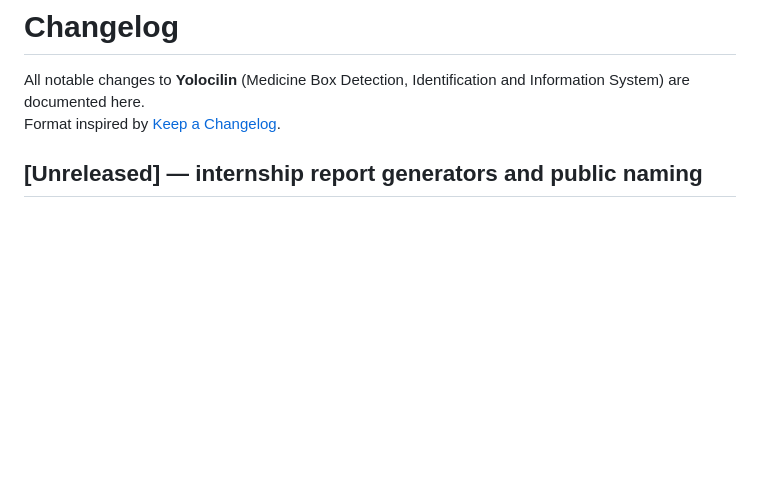
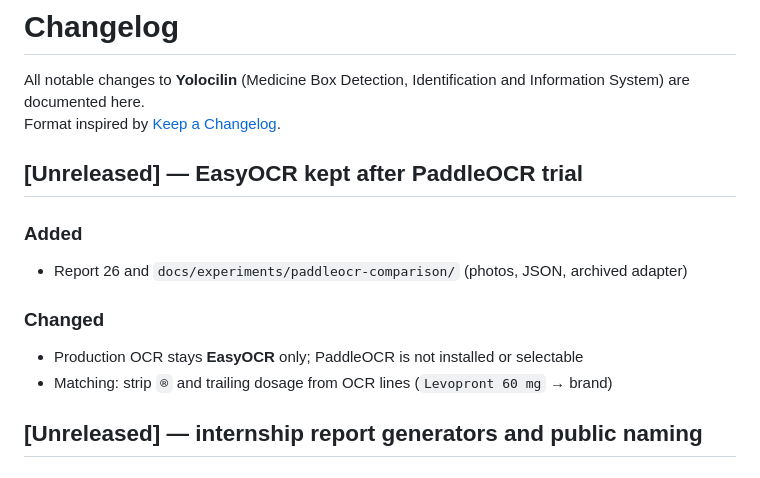
Before and after one commit to Melikeda/medicine-box-detection-yolov8, a Markdown page: CHANGELOG.md, the part around the change. Rendered like a GitHub page; blank space fills up the shorter version.

Commit message:
Record the PaddleOCR trial outcome in the changelog.
Co-authored-by: Cursor <cursoragent@cursor.com>

```diff
--- a/CHANGELOG.md
+++ b/CHANGELOG.md
@@ -2,6 +2,17 @@
 
 All notable changes to **Yolocilin** (Medicine Box Detection, Identification and Information System) are documented here.
 Format inspired by [Keep a Changelog](https://keepachangelog.com/).
+
+## [Unreleased] — EasyOCR kept after PaddleOCR trial
+
+### Added
+
+- Report 26 and `docs/experiments/paddleocr-comparison/` (photos, JSON, archived adapter)
+
+### Changed
+
+- Production OCR stays **EasyOCR** only; PaddleOCR is not installed or selectable
+- Matching: strip `®` and trailing dosage from OCR lines (`Levopront 60 mg` → brand)
 
 ## [Unreleased] — internship report generators and public naming
 
```
